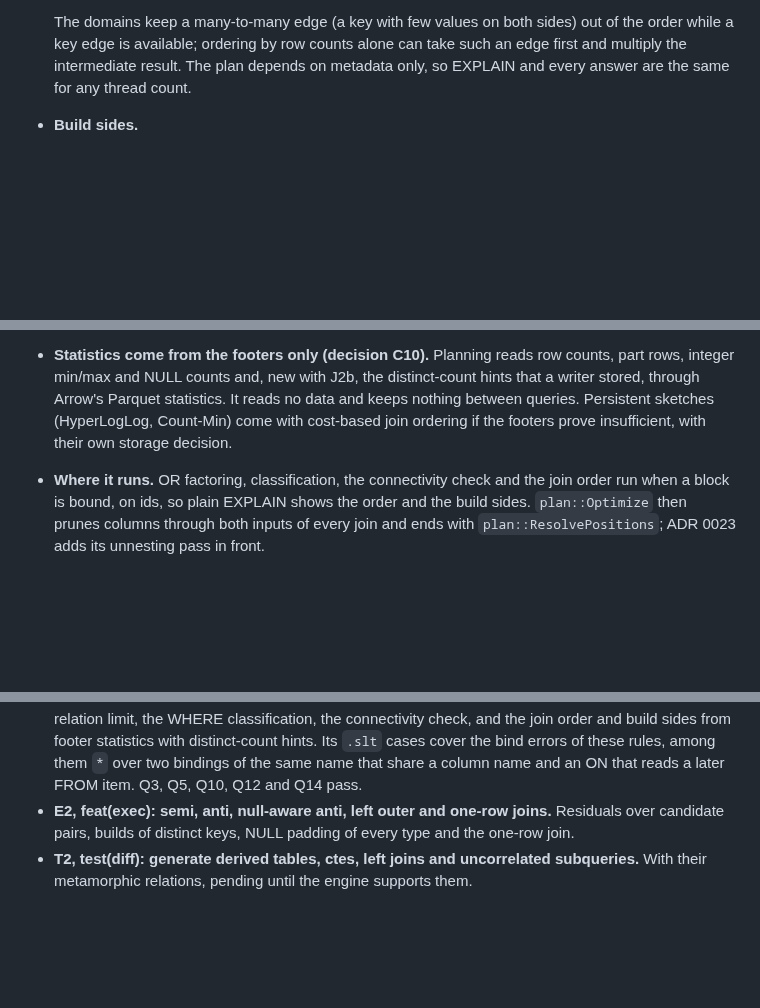
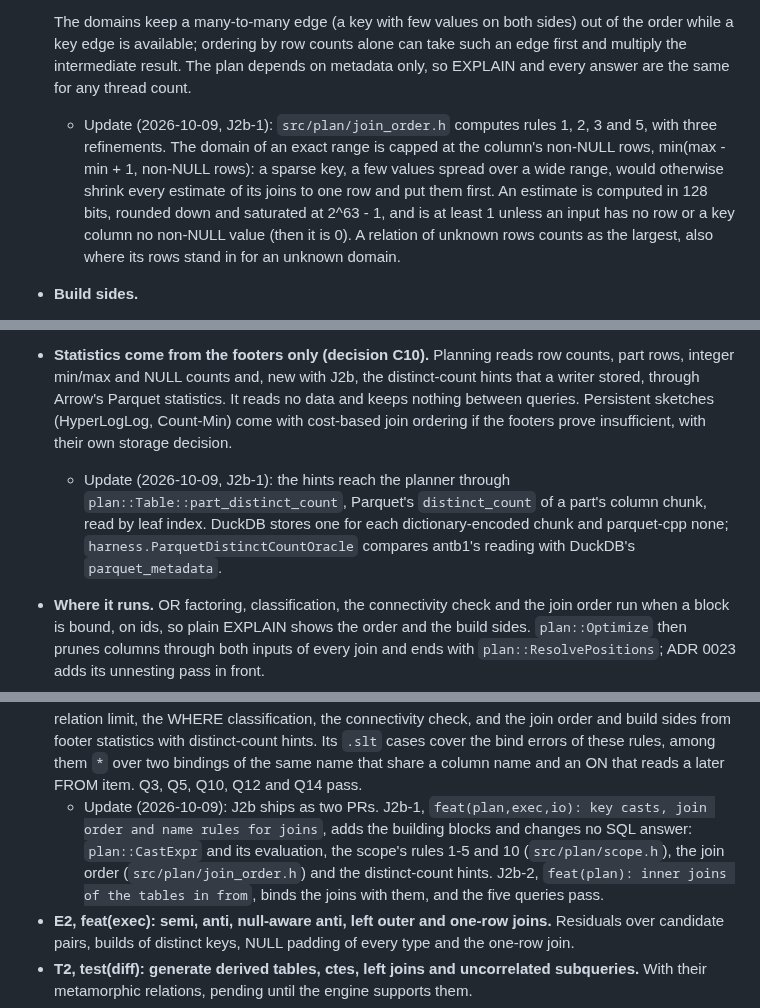
Before and after one commit to ydb-campus/antb1, a Markdown page: docs/adr/0022-joins-and-query-blocks.md, 3 parts joined by grey strips. Drawn GitHub-style; blank space fills up the shorter version.

Commit message:
docs: join order, key casts and hints in the architecture and adr 0022
docs/architecture.md lists the binder's private scopes and join order, and the key
cast in the ComputeOperator row. ADR 0022 gets three update lines: the join order's
domain cap, 128-bit saturating estimates and unknown rows; the hints through
plan::Table::part_distinct_count; and J2b shipping as J2b-1 and J2b-2. The status
stays Proposed.

```diff
--- a/docs/adr/0022-joins-and-query-blocks.md
+++ b/docs/adr/0022-joins-and-query-blocks.md
@@ -266,6 +266,12 @@ Proposed
   The domains keep a many-to-many edge (a key with few values on both sides) out of the order while a key edge is
   available; ordering by row counts alone can take such an edge first and multiply the intermediate result. The
   plan depends on metadata only, so EXPLAIN and every answer are the same for any thread count.
+  - Update (2026-10-09, J2b-1): `src/plan/join_order.h` computes rules 1, 2, 3 and 5, with three refinements. The
+    domain of an exact range is capped at the column's non-NULL rows, min(max - min + 1, non-NULL rows): a sparse
+    key, a few values spread over a wide range, would otherwise shrink every estimate of its joins to one row and put
+    them first. An estimate is computed in 128 bits, rounded down and saturated at 2^63 - 1, and is at least 1 unless
+    an input has no row or a key column no non-NULL value (then it is 0). A relation of unknown rows counts as the
+    largest, also where its rows stand in for an unknown domain.
 - **Build sides.**
   - An inner join builds on the input with the smaller footer row count, where a join below stands in with its
     estimate, and on the relation being added on a tie. With the largest relation as the probe, the probe side
@@ -323,6 +329,10 @@ Proposed
   and NULL counts and, new with J2b, the distinct-count hints that a writer stored, through Arrow's Parquet
   statistics. It reads no data and keeps nothing between queries. Persistent sketches (HyperLogLog, Count-Min) come
   with cost-based join ordering if the footers prove insufficient, with their own storage decision.
+  - Update (2026-10-09, J2b-1): the hints reach the planner through `plan::Table::part_distinct_count`, Parquet's
+    `distinct_count` of a part's column chunk, read by leaf index. DuckDB stores one for each dictionary-encoded
+    chunk and parquet-cpp none; `harness.ParquetDistinctCountOracle` compares antb1's reading with DuckDB's
+    `parquet_metadata`.
 - **Where it runs.** OR factoring, classification, the connectivity check and the join order run when a block is
   bound, on ids, so plain EXPLAIN shows the order and the build sides. `plan::Optimize` then prunes columns through
   both inputs of every join and ends with `plan::ResolvePositions`; ADR 0023 adds its unnesting pass in front.
@@ -508,6 +518,10 @@ docs/sql-subset.md sections it changes.
   limit, the WHERE classification, the connectivity check, and the join order and build sides from footer statistics
   with distinct-count hints. Its `.slt` cases cover the bind errors of these rules, among them `*` over two bindings
   of the same name that share a column name and an ON that reads a later FROM item. Q3, Q5, Q10, Q12 and Q14 pass.
+  - Update (2026-10-09): J2b ships as two PRs. J2b-1, `feat(plan,exec,io): key casts, join order and name rules for
+    joins`, adds the building blocks and changes no SQL answer: `plan::CastExpr` and its evaluation, the scope's
+    rules 1-5 and 10 (`src/plan/scope.h`), the join order (`src/plan/join_order.h`) and the distinct-count hints.
+    J2b-2, `feat(plan): inner joins of the tables in from`, binds the joins with them, and the five queries pass.
 - **E2, feat(exec): semi, anti, null-aware anti, left outer and one-row joins.** Residuals over candidate pairs,
   builds of distinct keys, NULL padding of every type and the one-row join.
 - **T2, test(diff): generate derived tables, ctes, left joins and uncorrelated subqueries.** With their metamorphic
```
Also changed, not shown: docs/architecture.md (+5 -2 lines).
